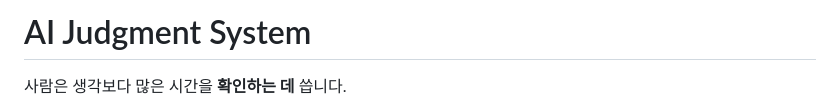
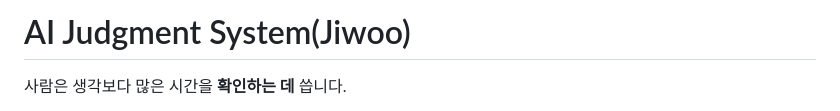
Before and after one commit to rmqrnjs6/Project_Jiwoo, a Markdown page: README.md, the part around the change. GitHub-like rendering.

```diff
--- a/README.md
+++ b/README.md
@@ -1,4 +1,4 @@
-# AI Judgment System
+# AI Judgment System(Jiwoo)
 
 사람은 생각보다 많은 시간을 **확인하는 데** 씁니다.
 
```
